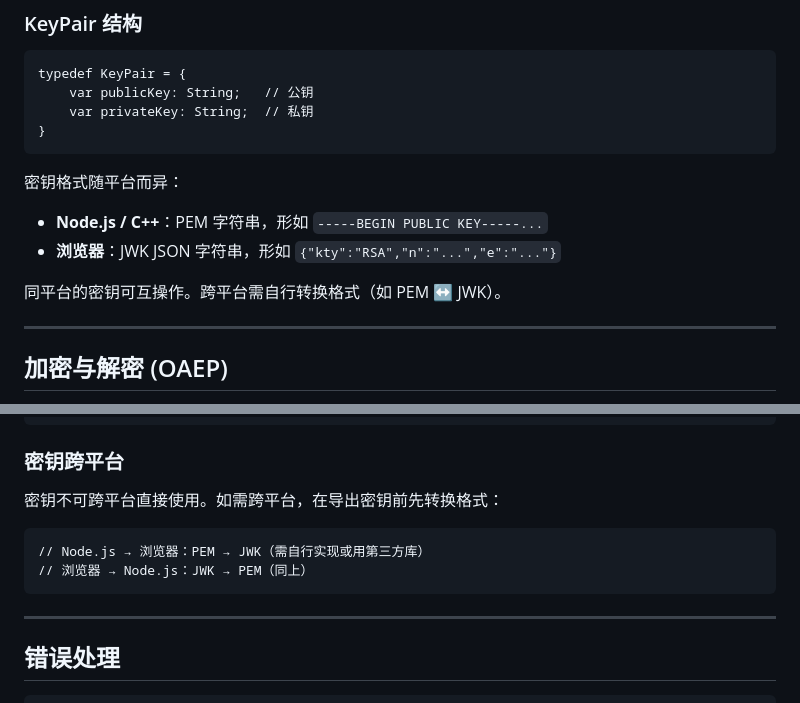
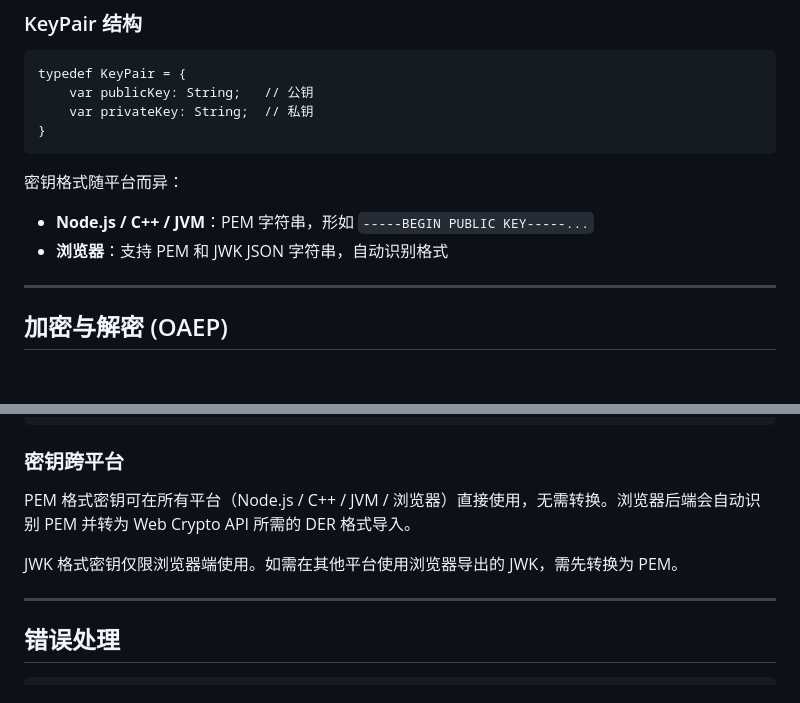
Before and after one commit to rainyt/haxe-rsa, a Markdown page: DOC.md, 2 parts joined by grey strips. GitHub-like rendering; blank space fills up the shorter version.

Commit message:
更新文档：浏览器后端支持 PEM 密钥自动识别
Co-Authored-By: Claude Opus 4.7 <noreply@anthropic.com>

````diff
--- a/DOC.md
+++ b/DOC.md
@@ -59,10 +59,8 @@ typedef KeyPair = {
 ```
 
 密钥格式随平台而异：
-- **Node.js / C++**：PEM 字符串，形如 `-----BEGIN PUBLIC KEY-----...`
-- **浏览器**：JWK JSON 字符串，形如 `{"kty":"RSA","n":"...","e":"..."}`
-
-同平台的密钥可互操作。跨平台需自行转换格式（如 PEM ↔ JWK）。
+- **Node.js / C++ / JVM**：PEM 字符串，形如 `-----BEGIN PUBLIC KEY-----...`
+- **浏览器**：支持 PEM 和 JWK JSON 字符串，自动识别格式
 
 ---
 
@@ -209,12 +207,9 @@ RSA.generateKeyPair().then(function(key) {
 
 ### 密钥跨平台
 
-密钥不可跨平台直接使用。如需跨平台，在导出密钥前先转换格式：
+PEM 格式密钥可在所有平台（Node.js / C++ / JVM / 浏览器）直接使用，无需转换。浏览器后端会自动识别 PEM 并转为 Web Crypto API 所需的 DER 格式导入。
 
-```haxe
-// Node.js → 浏览器：PEM → JWK（需自行实现或用第三方库）
-// 浏览器 → Node.js：JWK → PEM（同上）
-```
+JWK 格式密钥仅限浏览器端使用。如需在其他平台使用浏览器导出的 JWK，需先转换为 PEM。
 
 ---
 
````
Also changed, not shown: README.md (+1 -1 lines).
